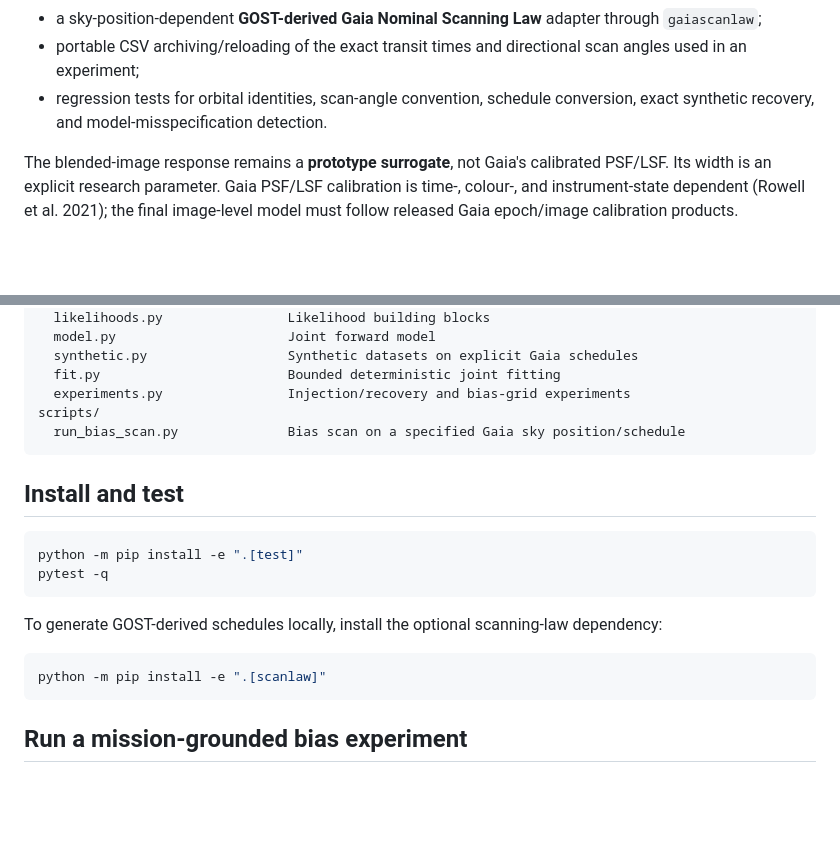
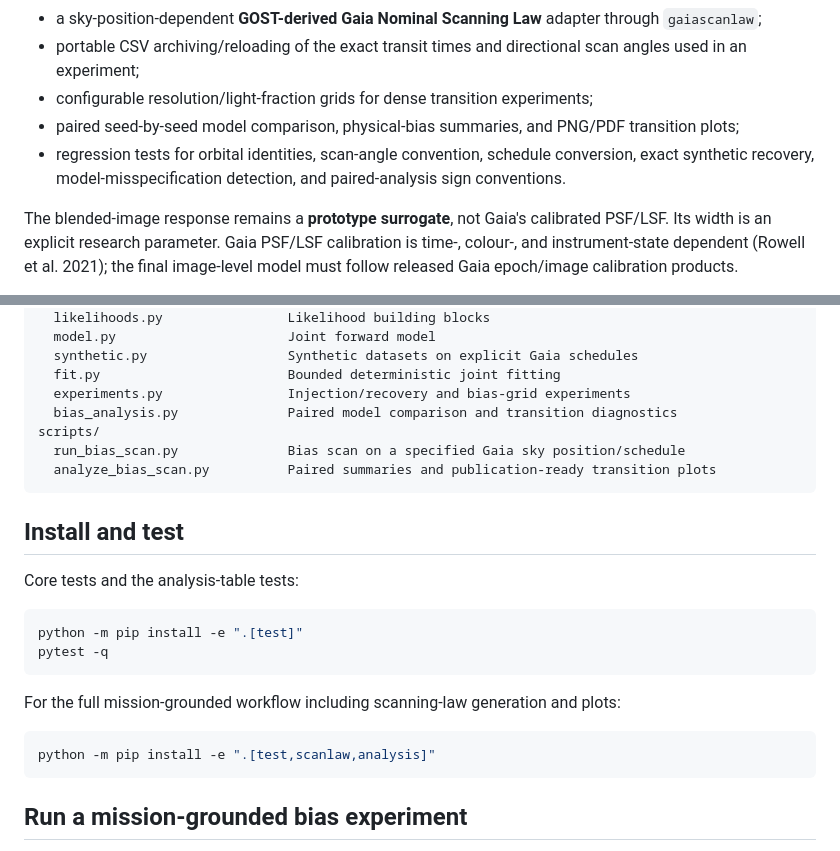
Before and after one commit to mtalafha90/RAA_Orbit_Model, a Markdown page: README.md, 2 parts joined by grey strips. Rendered like a GitHub page; blank space fills up the shorter version.

````diff
--- a/README.md
+++ b/README.md
@@ -30,7 +30,9 @@ The prototype now contains:
 - a direct injection/recovery comparison between photocentre and resolution-aware hypotheses;
 - a sky-position-dependent **GOST-derived Gaia Nominal Scanning Law** adapter through `gaiascanlaw`;
 - portable CSV archiving/reloading of the exact transit times and directional scan angles used in an experiment;
-- regression tests for orbital identities, scan-angle convention, schedule conversion, exact synthetic recovery, and model-misspecification detection.
+- configurable resolution/light-fraction grids for dense transition experiments;
+- paired seed-by-seed model comparison, physical-bias summaries, and PNG/PDF transition plots;
+- regression tests for orbital identities, scan-angle convention, schedule conversion, exact synthetic recovery, model-misspecification detection, and paired-analysis sign conventions.
 
 The blended-image response remains a **prototype surrogate**, not Gaia's calibrated PSF/LSF. Its width is an explicit research parameter. Gaia PSF/LSF calibration is time-, colour-, and instrument-state dependent (Rowell et al. 2021); the final image-level model must follow released Gaia epoch/image calibration products.
 
@@ -53,21 +55,25 @@ src/raa_orbit_model/
   synthetic.py                  Synthetic datasets on explicit Gaia schedules
   fit.py                        Bounded deterministic joint fitting
   experiments.py                Injection/recovery and bias-grid experiments
+  bias_analysis.py              Paired model comparison and transition diagnostics
 scripts/
   run_bias_scan.py              Bias scan on a specified Gaia sky position/schedule
+  analyze_bias_scan.py          Paired summaries and publication-ready transition plots
 ```
 
 ## Install and test
+
+Core tests and the analysis-table tests:
 
 ```bash
 python -m pip install -e ".[test]"
 pytest -q
 ```
 
-To generate GOST-derived schedules locally, install the optional scanning-law dependency:
+For the full mission-grounded workflow including scanning-law generation and plots:
 
 ```bash
-python -m pip install -e ".[scanlaw]"
+python -m pip install -e ".[test,scanlaw,analysis]"
 ```
 
 ## Run a mission-grounded bias experiment
````
Also changed, not shown: other parts of README.md (+51 -0 lines).
